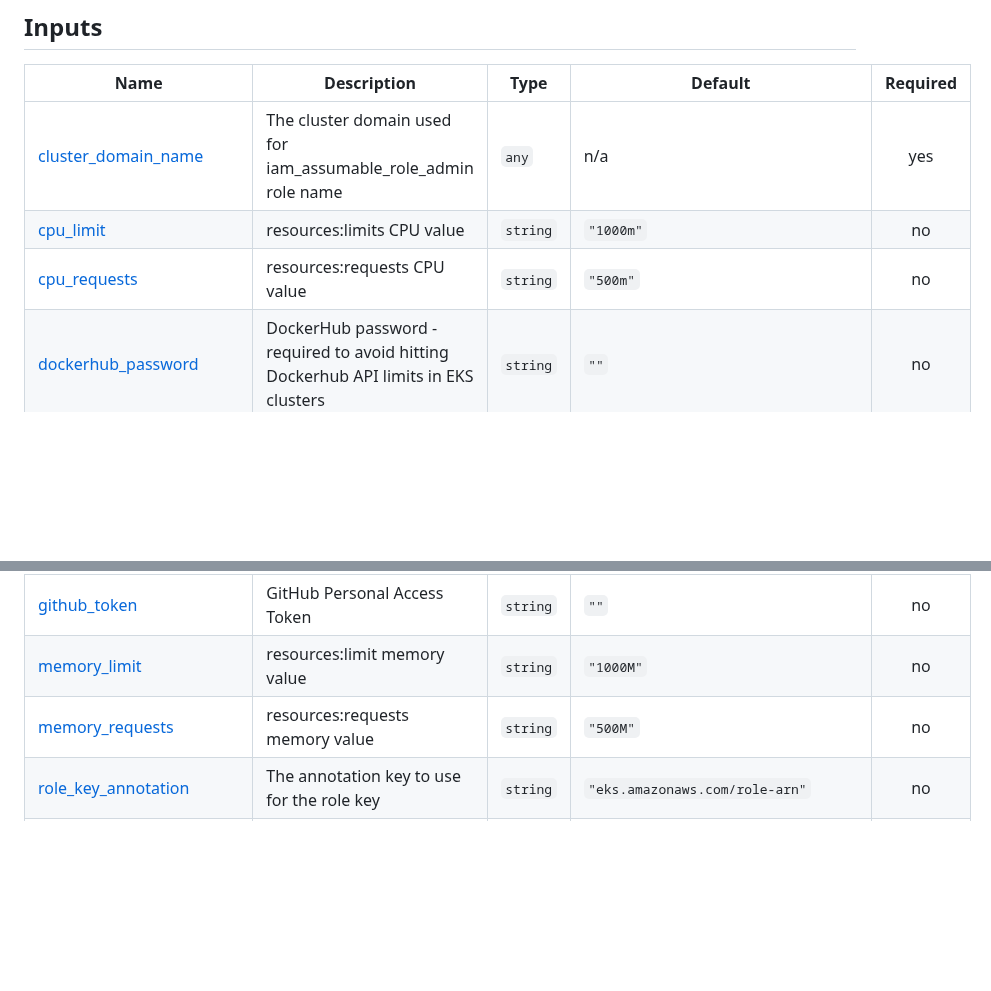
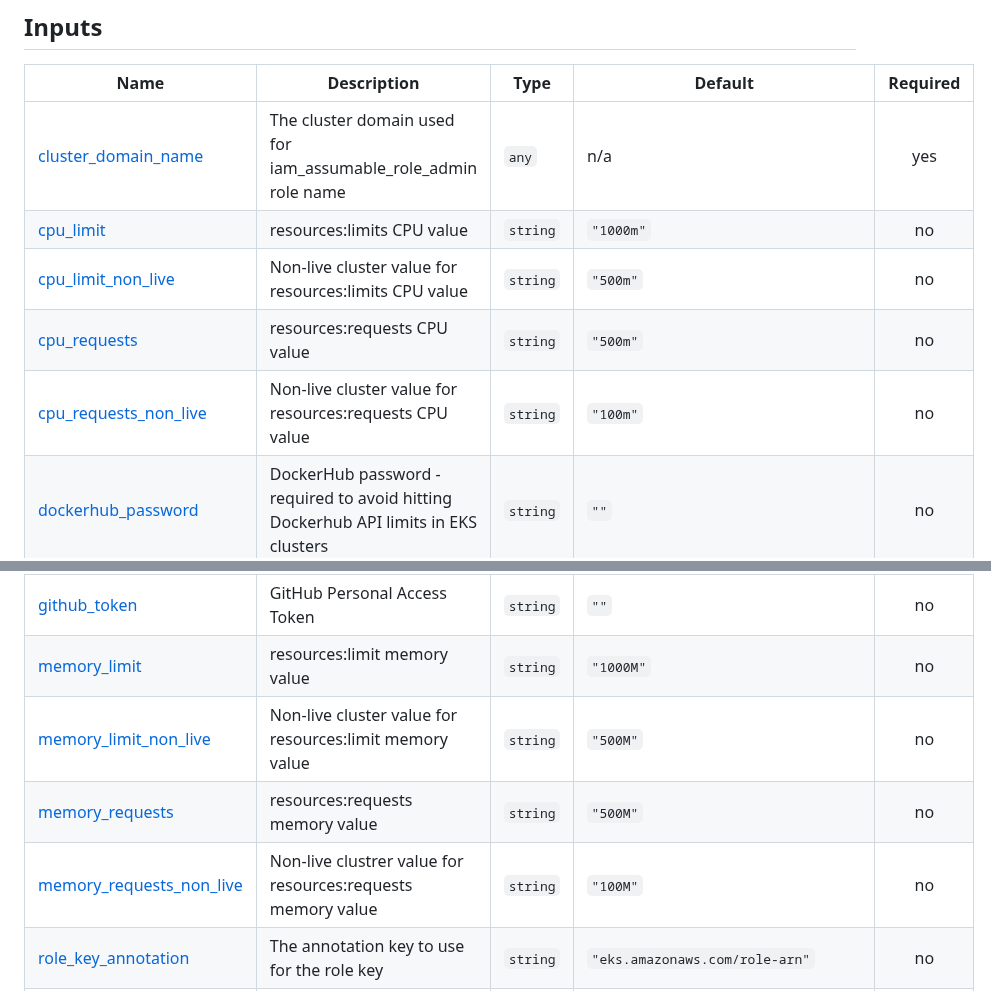
Before and after one commit to ministryofjustice/cloud-platform-terraform-trivy-operator, a Markdown page: README.md, 2 parts joined by grey strips. GitHub-like rendering; blank space fills up the shorter version.

Commit message:
terraform-docs: automated action

```diff
--- a/README.md
+++ b/README.md
@@ -53,13 +53,17 @@ See the [examples/](examples/) folder for more information.
 |------|-------------|------|---------|:--------:|
 | <a name="input_cluster_domain_name"></a> [cluster\_domain\_name](#input\_cluster\_domain\_name) | The cluster domain used for iam\_assumable\_role\_admin role name | `any` | n/a | yes |
 | <a name="input_cpu_limit"></a> [cpu\_limit](#input\_cpu\_limit) | resources:limits CPU value | `string` | `"1000m"` | no |
+| <a name="input_cpu_limit_non_live"></a> [cpu\_limit\_non\_live](#input\_cpu\_limit\_non\_live) | Non-live cluster value for resources:limits CPU value | `string` | `"500m"` | no |
 | <a name="input_cpu_requests"></a> [cpu\_requests](#input\_cpu\_requests) | resources:requests CPU value | `string` | `"500m"` | no |
+| <a name="input_cpu_requests_non_live"></a> [cpu\_requests\_non\_live](#input\_cpu\_requests\_non\_live) | Non-live cluster value for resources:requests CPU value | `string` | `"100m"` | no |
 | <a name="input_dockerhub_password"></a> [dockerhub\_password](#input\_dockerhub\_password) | DockerHub password - required to avoid hitting Dockerhub API limits in EKS clusters | `string` | `""` | no |
 | <a name="input_dockerhub_username"></a> [dockerhub\_username](#input\_dockerhub\_username) | DockerHub username - required to avoid hitting Dockerhub API limits in EKS clusters | `string` | `""` | no |
 | <a name="input_eks_cluster_oidc_issuer_url"></a> [eks\_cluster\_oidc\_issuer\_url](#input\_eks\_cluster\_oidc\_issuer\_url) | This is going to be used when we create the IAM OIDC role | `string` | `""` | no |
 | <a name="input_github_token"></a> [github\_token](#input\_github\_token) | GitHub Personal Access Token | `string` | `""` | no |
 | <a name="input_memory_limit"></a> [memory\_limit](#input\_memory\_limit) | resources:limit memory value | `string` | `"1000M"` | no |
+| <a name="input_memory_limit_non_live"></a> [memory\_limit\_non\_live](#input\_memory\_limit\_non\_live) | Non-live cluster value for resources:limit memory value | `string` | `"500M"` | no |
 | <a name="input_memory_requests"></a> [memory\_requests](#input\_memory\_requests) | resources:requests memory value | `string` | `"500M"` | no |
+| <a name="input_memory_requests_non_live"></a> [memory\_requests\_non\_live](#input\_memory\_requests\_non\_live) | Non-live clustrer value for resources:requests memory value | `string` | `"100M"` | no |
 | <a name="input_role_key_annotation"></a> [role\_key\_annotation](#input\_role\_key\_annotation) | The annotation key to use for the role key | `string` | `"eks.amazonaws.com/role-arn"` | no |
 | <a name="input_service_monitor_enabled"></a> [service\_monitor\_enabled](#input\_service\_monitor\_enabled) | Enable ServiceMonitor for Prometheus Operator | `bool` | `true` | no |
 | <a name="input_severity_list"></a> [severity\_list](#input\_severity\_list) | A single string providing comma separated list of CVE Severity levels to be monitored. Possible values are UNKNOWN, LOW, MEDIUM, HIGH, CRITICAL | `string` | `"UNKNOWN,LOW,MEDIUM,HIGH,CRITICAL"` | no |
```
